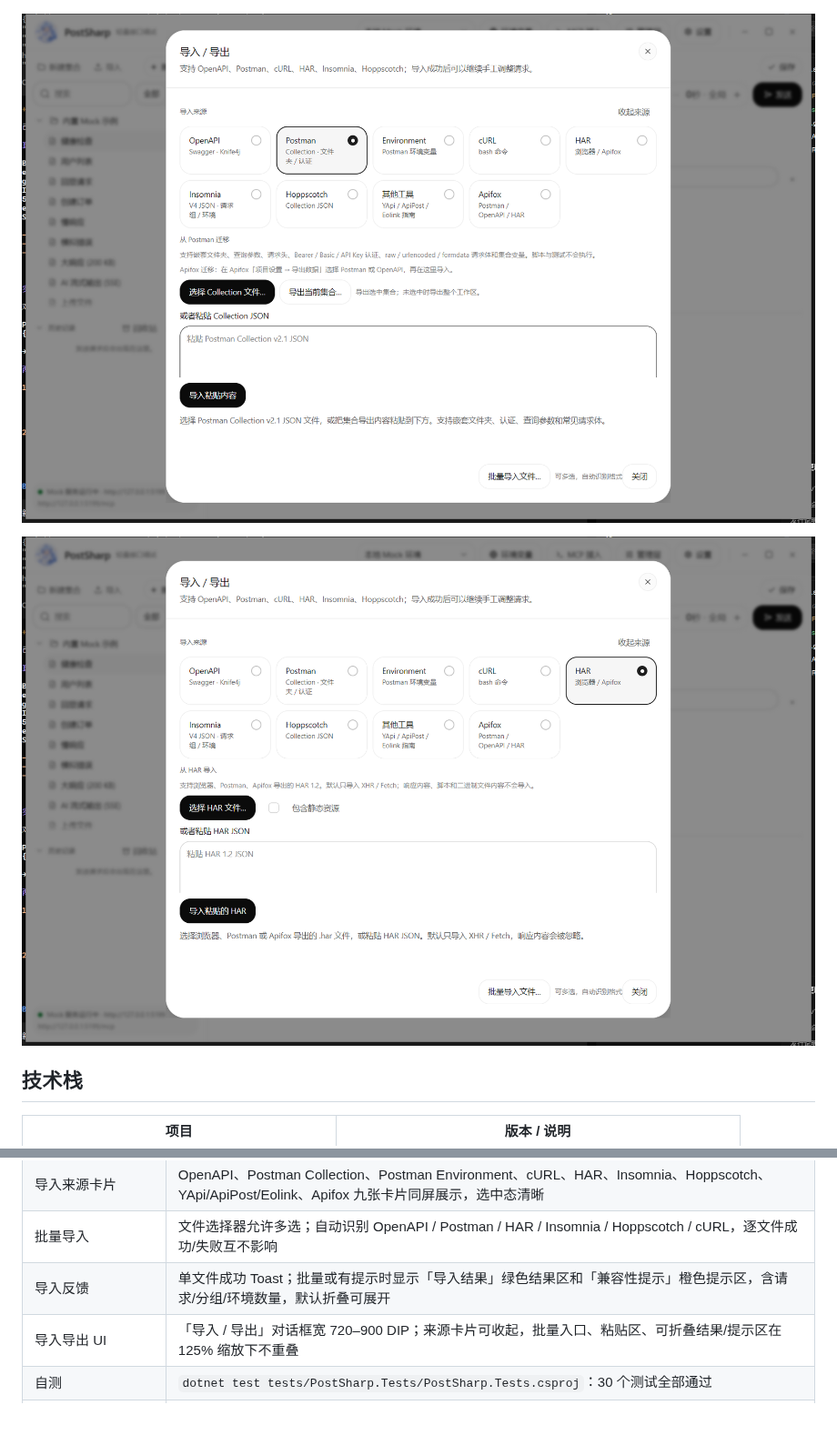
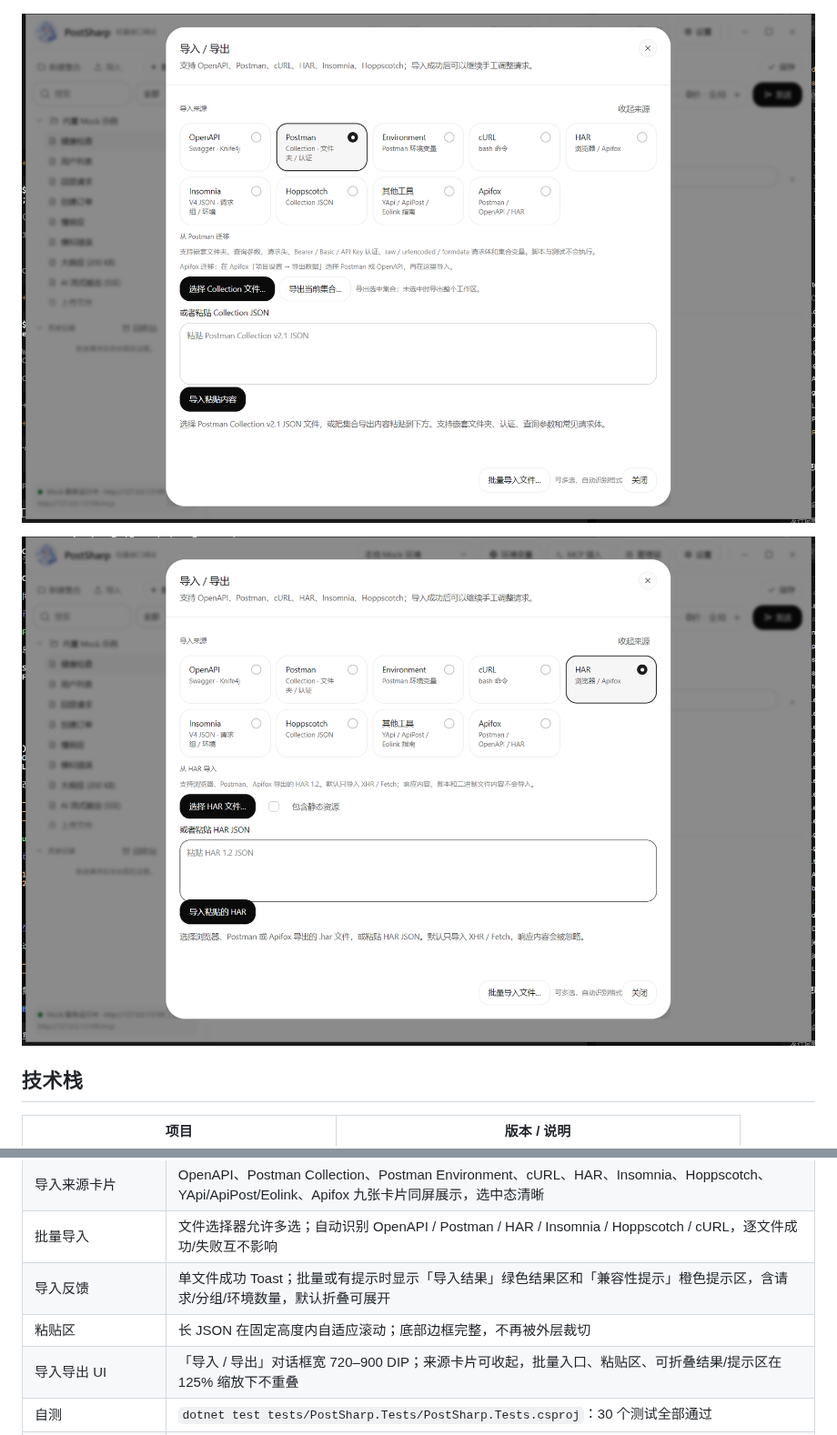
Before and after one commit to mrsealhh/postsharp, a Markdown page: README.md, 2 parts joined by grey strips. Shown at 91% size. GitHub-like rendering; pictures changed too: docs/har-import.png, docs/postman-import.png.

Commit message:
fix: polish import dialog layout and spacing

```diff
--- a/README.md
+++ b/README.md
@@ -577,6 +577,7 @@ docs/
 | 导入来源卡片 | OpenAPI、Postman Collection、Postman Environment、cURL、HAR、Insomnia、Hoppscotch、YApi/ApiPost/Eolink、Apifox 九张卡片同屏展示，选中态清晰 |
 | 批量导入 | 文件选择器允许多选；自动识别 OpenAPI / Postman / HAR / Insomnia / Hoppscotch / cURL，逐文件成功/失败互不影响 |
 | 导入反馈 | 单文件成功 Toast；批量或有提示时显示「导入结果」绿色结果区和「兼容性提示」橙色提示区，含请求/分组/环境数量，默认折叠可展开 |
+| 粘贴区 | 长 JSON 在固定高度内自适应滚动；底部边框完整，不再被外层裁切 |
 | 导入导出 UI | 「导入 / 导出」对话框宽 720–900 DIP；来源卡片可收起，批量入口、粘贴区、可折叠结果/提示区在 125% 缩放下不重叠 |
 | 自测 | `dotnet test tests/PostSharp.Tests/PostSharp.Tests.csproj`：30 个测试全部通过 |
 | 列表对齐 | 1000/1400 宽度下审计行、状态/时间、方法徽标、操作列保持对齐 |
```
Also changed, not shown: 1 other file.
